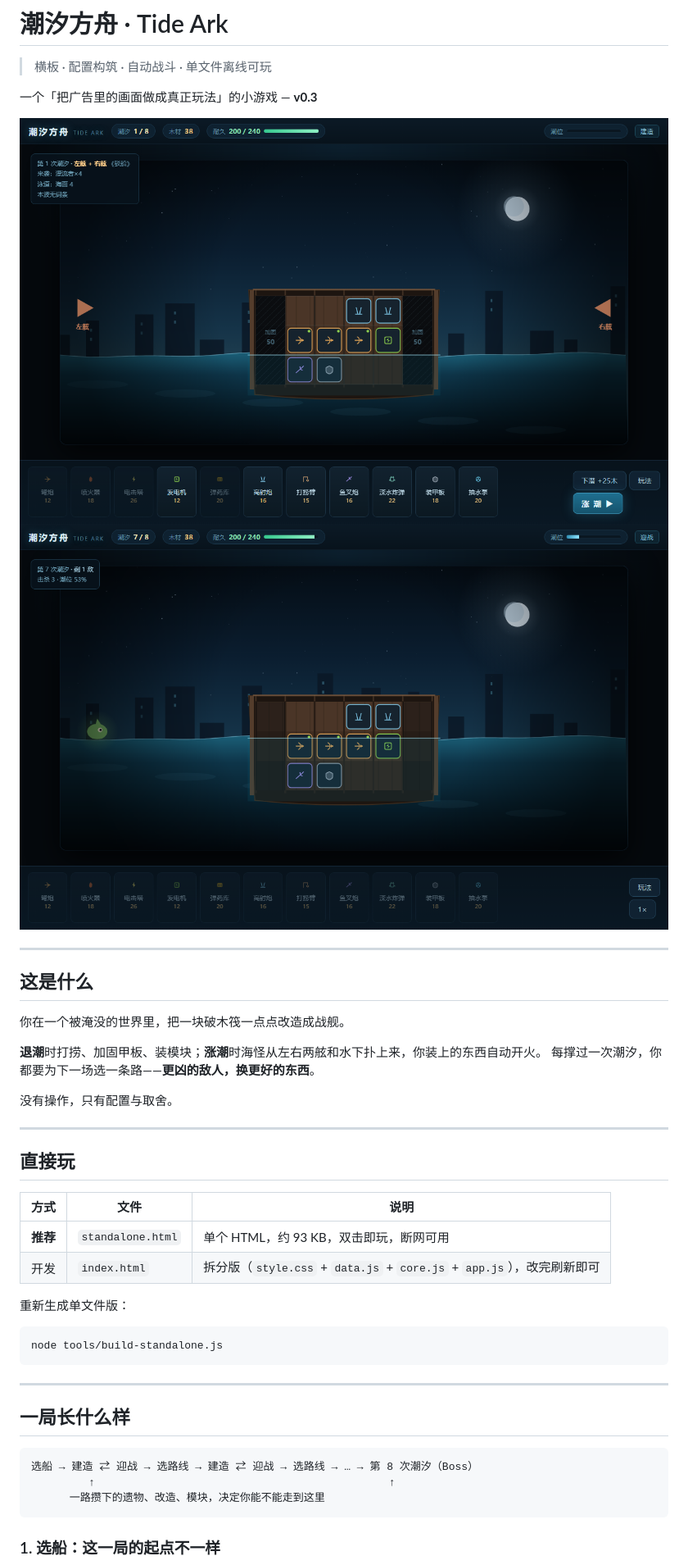
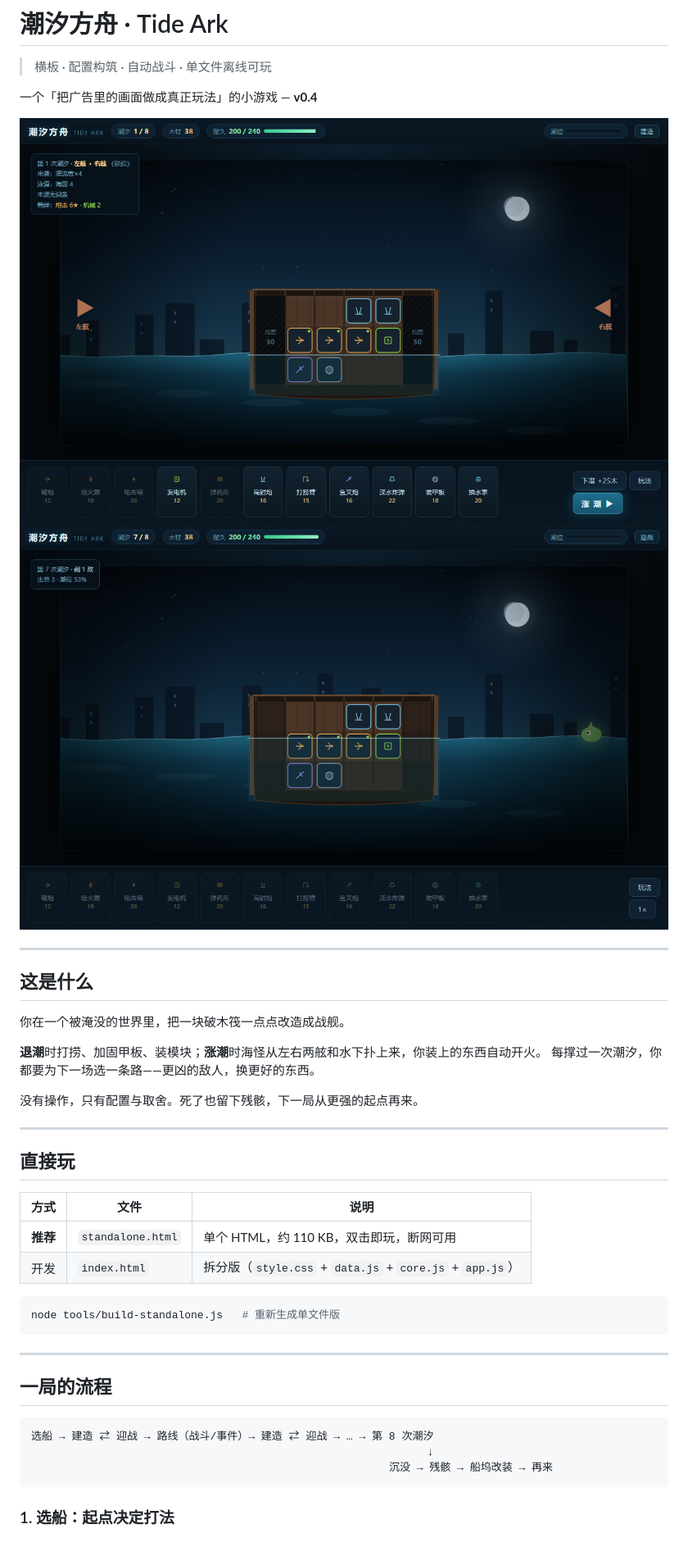
Before and after one commit to MERCY-LIN/tide-ark, a Markdown page: README.md, the part around one of its changes. Shown at 82% size. GitHub-like rendering; pictures changed too: docs/battle.png, docs/build.png; blank space fills up the shorter version.

````diff
--- a/README.md
+++ b/README.md
@@ -2,7 +2,7 @@
 
 > 横板 · 配置构筑 · 自动战斗 · 单文件离线可玩
 
-一个「把广告里的画面做成真正玩法」的小游戏 — **v0.3**
+一个「把广告里的画面做成真正玩法」的小游戏 — **v0.4**
 
 ![建造阶段](docs/build.png)
 ![战斗阶段](docs/battle.png)
@@ -14,9 +14,9 @@
 你在一个被淹没的世界里，把一块破木筏一点点改造成战舰。
 
 **退潮**时打捞、加固甲板、装模块；**涨潮**时海怪从左右两舷和水下扑上来，你装上的东西自动开火。
-每撑过一次潮汐，你都要为下一场选一条路——**更凶的敌人，换更好的东西**。
+每撑过一次潮汐，你都要为下一场选一条路——更凶的敌人，换更好的东西。
 
-没有操作，只有配置与取舍。
+没有操作，只有配置与取舍。死了也留下残骸，下一局从更强的起点再来。
 
 ---
 
@@ -24,26 +24,24 @@
 
 | 方式 | 文件 | 说明 |
 |---|---|---|
-| **推荐** | `standalone.html` | 单个 HTML，约 93 KB，双击即玩，断网可用 |
-| 开发 | `index.html` | 拆分版（`style.css` + `data.js` + `core.js` + `app.js`），改完刷新即可 |
-
-重新生成单文件版：
+| **推荐** | `standalone.html` | 单个 HTML，约 110 KB，双击即玩，断网可用 |
+| 开发 | `index.html` | 拆分版（`style.css` + `data.js` + `core.js` + `app.js`） |
 
 ```bash
-node tools/build-standalone.js
+node tools/build-standalone.js   # 重新生成单文件版
 ```
 
 ---
 
-## 一局长什么样
+## 一局的流程
 
 ```
-选船 → 建造 ⇄ 迎战 → 选路线 → 建造 ⇄ 迎战 → 选路线 → … → 第 8 次潮汐（Boss）
-         ↑                                              ↑
-      一路攒下的遗物、改造、模块，决定你能不能走到这里
+选船 → 建造 ⇄ 迎战 → 路线（战斗/事件）→ 建造 ⇄ 迎战 → … → 第 8 次潮汐
+                                                              ↓
+                                                        沉没 → 残骸 → 船坞改装 → 再来
 ```
 
-### 1. 选船：这一局的起点不一样
+### 1. 选船：起点决定打法
 
 ![选船](docs/ship.png)
 
````
Also changed, not shown: other parts of README.md (+65 -53 lines), docs/dock.png (added), docs/event.png (added), docs/ship.png, 5 other files.
